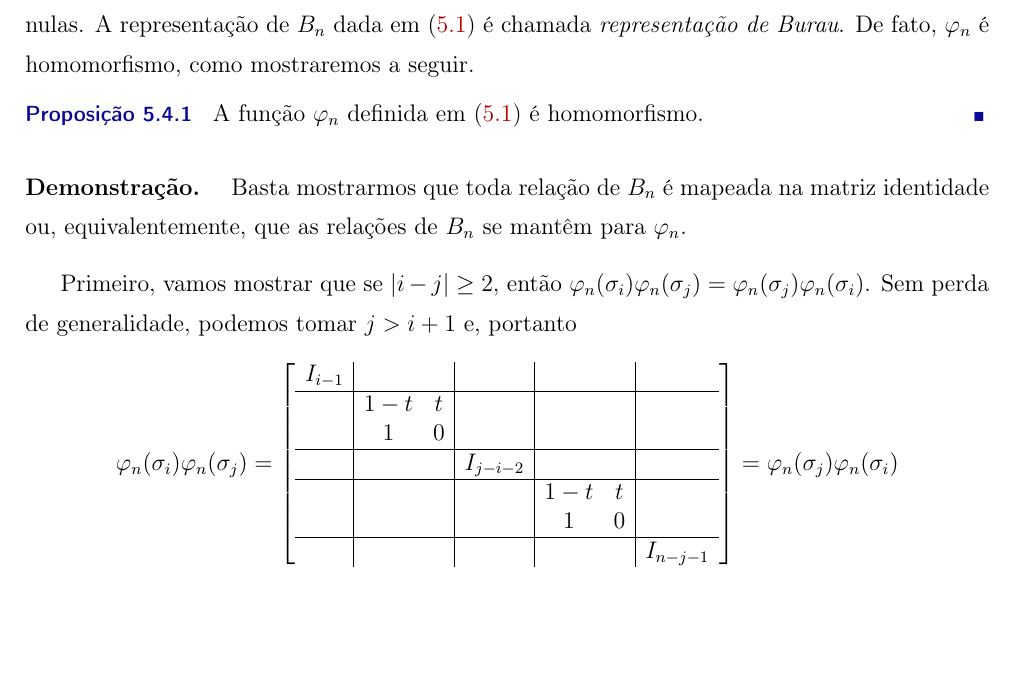
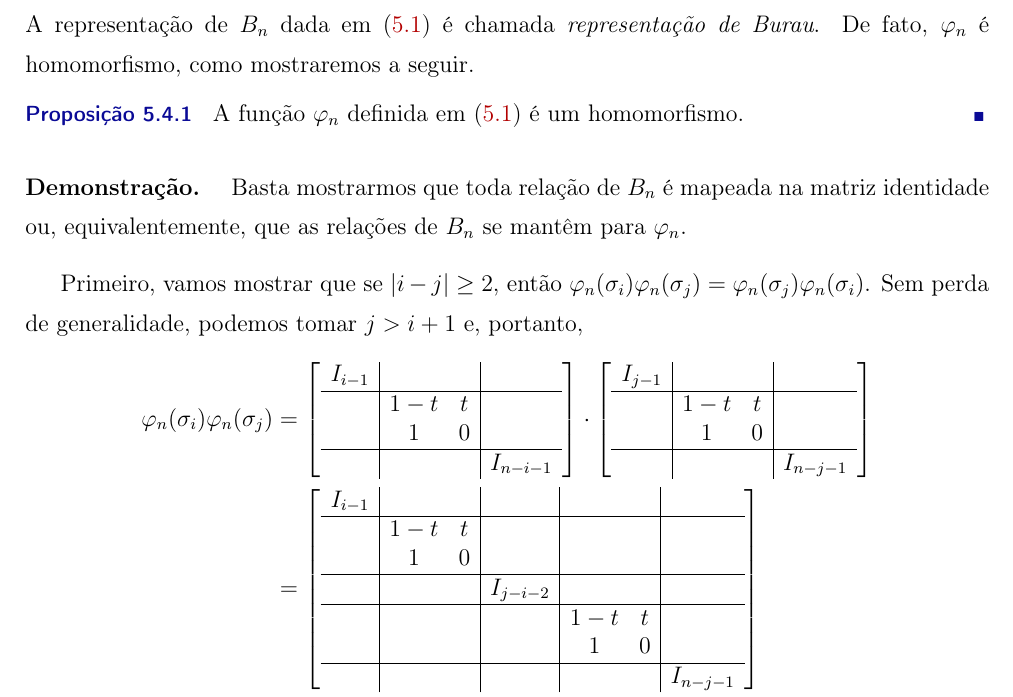
Before and after one commit to CaioTomas/PIBIC-2019-2020, a LaTeX book (NotasTranças.tex, which reads Part2/Chapter05/knots_and_braids.tex): part of page 136 of 184, cut so that both start at the same text, the shorter picture padded with empty space. Compiled offline with pdfLaTeX.

Commit message:
Updates from Overleaf

```diff
--- a/Part2/Chapter05/knots_and_braids.tex
+++ b/Part2/Chapter05/knots_and_braids.tex
@@ -827,18 +844,49 @@
         	\hline
         	&  &  & I_{n-i-1}
     	\end{array}
-	\right]
+    	\right],
 	\end{equation}
-	\par\vspace{0.3cm} sendo $I_m$ a matriz identidade de ordem $m$ e os espaços vazios correspondem a matrizes nulas. A representação de $B_n$ dada em \eqref{representacao de Burau} é chamada \textit{representação de Burau}. De fato, $\varphi_n$ é homomorfismo, como mostraremos a seguir.
+	%
+	sendo $I_m$ a matriz identidade de ordem $m$ e os espaços vazios correspondem a matrizes nulas.
+	A representação de $B_n$ dada em \eqref{representacao de Burau} é chamada \textit{representação de Burau}.
+	De fato, $\varphi_n$ é homomorfismo, como mostraremos a seguir.
+	%
 	\begin{prop}
 	\label{Burau e homomorfismo}
-		A função $\varphi_n$ definida em \eqref{representacao de Burau} é homomorfismo.
+		A função $\varphi_n$ definida em \eqref{representacao de Burau} é um homomorfismo.
 	\end{prop}
+	%
 	\begin{proof}
-		Basta mostrarmos que toda relação de $B_n$ é mapeada na matriz identidade ou, equivalentemente, que as relações de $B_n$ se mantêm para $\varphi_n$.
-		\par\vspace{0.3cm} Primeiro, vamos mostrar que se $|i - j|\geq 2$, então $\varphi_n(\sigma_i)\varphi_n(\sigma_j) = \varphi_n(\sigma_j)\varphi_n(\sigma_i)$. Sem perda de generalidade, podemos tomar $j>i+1$ e, portanto
-		\begin{equation*}
-		\varphi_n(\sigma_i)\varphi_n(\sigma_j) =
+		Basta mostrarmos que toda relação de $B_n$ é mapeada na matriz identidade ou,
+		equivalentemente, que as relações de $B_n$ se mantêm para $\varphi_n$.
+
+		\par\vspace{0.3cm} Primeiro, vamos mostrar que se $|i - j|\geq 2$, então
+		$\varphi_n(\sigma_i)\varphi_n(\sigma_j) = \varphi_n(\sigma_j)\varphi_n(\sigma_i)$.
+		Sem perda de generalidade, podemos tomar $j>i+1$ e, portanto,
+		%
+		\begin{align*}
+    		\varphi_n(\sigma_i)\varphi_n(\sigma_j) &=
+    		\left[
+        	\begin{array}{c|cc|c}
+            	I_{i-1} &  &  & \\
+            	\hline
+            	& 1-t & t &  \\
+            	& 1 & 0 &  \\
+            	\hline
+            	&  &  & I_{n-i-1}
+        	\end{array}
+        	\right]\cdot
+        	\left[
+        	\begin{array}{c|cc|c}
+            	I_{j-1} &  &  & \\
+            	\hline
+            	& 1-t & t &  \\
+            	& 1 & 0 &  \\
+            	\hline
+            	&  &  & I_{n-j-1}
+        	\end{array}
+        	\right] \\
+        	&=
     		\left[
     		\begin{array}{c|cc|c|cc|c}
         		I_{i-1} & & & & & & \\
@@ -853,7 +901,26 @@
         		\hline
         		& & & & & & I_{n-j-1}
     		\end{array}
-		\right] = \varphi_n(\sigma_j)\varphi_n(\sigma_i)
-		\end{equation*}
-		\par\vspace{0.3cm} sendo os espaços vazios preenchidos por matrizes nulas.
-		\par\vspace{0.3cm} Agora, para a segunda e última relação, $\sigma_i\sigma_{i+1}\sigma_i = \sigma_{i+1}\sigma_i\sigma_{i+1}$, basta considerarmos o caso $n=3$, uma vez que na representação de Burau as entradas não nulas correspondem a matrizes identidade, ou seja, aumentando $n$ a partir de $3$, estaremos apenas acrescentando uma nova linha e uma nova coluna que serão ambas nulas com exceção da entrada diagonal, que será $1$; portanto, a multiplicação das matrizes não é afetada.
+    		\right] \\
+    		&= \left[
+        	\begin{array}{c|cc|c}
+            	I_{j-1} &  &  & \\
+            	\hline
+            	& 1-t & t &  \\
+            	& 1 & 0 &  \\
+            	\hline
+            	&  &  & I_{n-j-1}
+        	\end{array}
+        	\right]\cdot
+        	\left[
+        	\begin{array}{c|cc|c}
+            	I_{i-1} &  &  & \\
+            	\hline
+            	& 1-t & t &  \\
+            	& 1 & 0 &  \\
+            	\hline
+            	&  &  & I_{n-i-1}
+        	\end{array}
+        	\right] \\
+    		&= \varphi_n(\sigma_j)\varphi_n(\sigma_i)
+		\end{align*}
```
Also changed, not shown: Part2/Chapter05/knots_and_braids.tex (102 more changed lines). Lines whose indentation alone changed are shown as unchanged.
